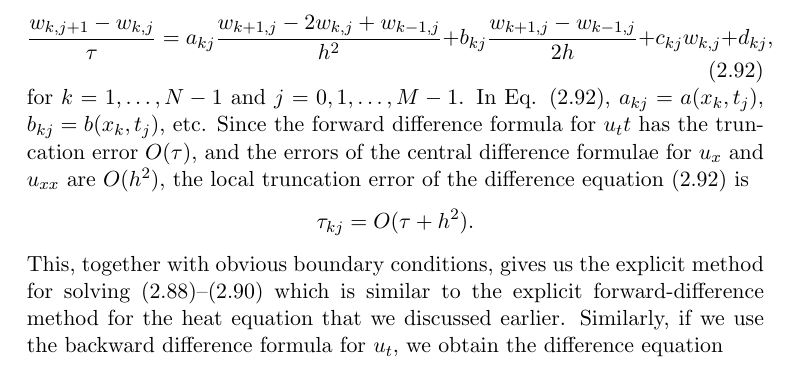
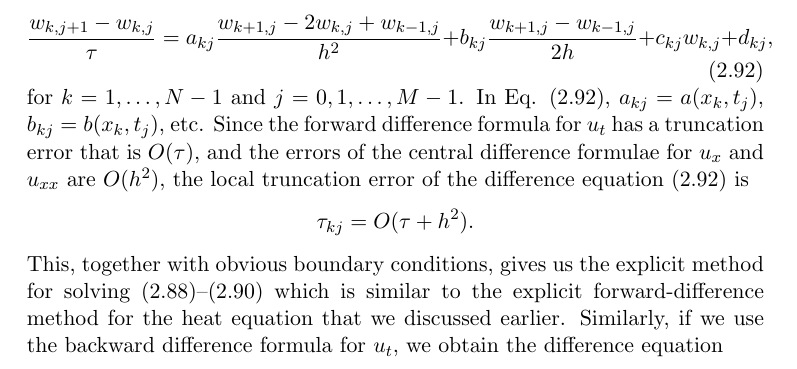
Before and after one commit to gustavdelius/NumPDE_2017, a LaTeX document (Lecture_notes/NumPDE_large_font.tex, which reads Lecture_notes/chapter2_5-7.tex): part of page 33 of 75, cut so that both start at the same text. Compiled offline with pdfLaTeX.

Commit message:
Fixed a trivial typo

```diff
--- a/Lecture_notes/chapter2_5-7.tex
+++ b/Lecture_notes/chapter2_5-7.tex
@@ -363,7 +363,7 @@ b_{kj}\frac{w_{k+1,j}-w_{k-1,j}}{2h}+c_{kj}w_{k,j}+d_{kj},   \label{e5}
 for $k=1, \dots,N-1$ and $j=0, 1,\dots,M-1$. In Eq. (\ref{e5}),
 $a_{kj}=a(x_{k},t_{j})$, $b_{kj}=b(x_{k},t_{j})$, etc. Since
 the forward difference formula
-for $u_tt$ has the truncation error $O(\tau)$, and
+for $u_t$ has a truncation error that is $O(\tau)$, and
 the errors of the central difference formulae for $u_x$ and $u_{xx}$
 are $O(h^2)$, the local truncation error of the difference equation (\ref{e5}) is
 \[
```
